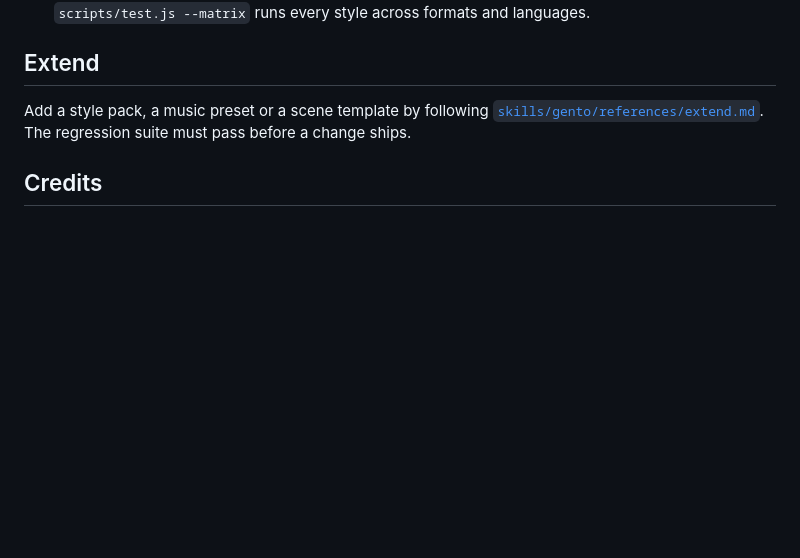
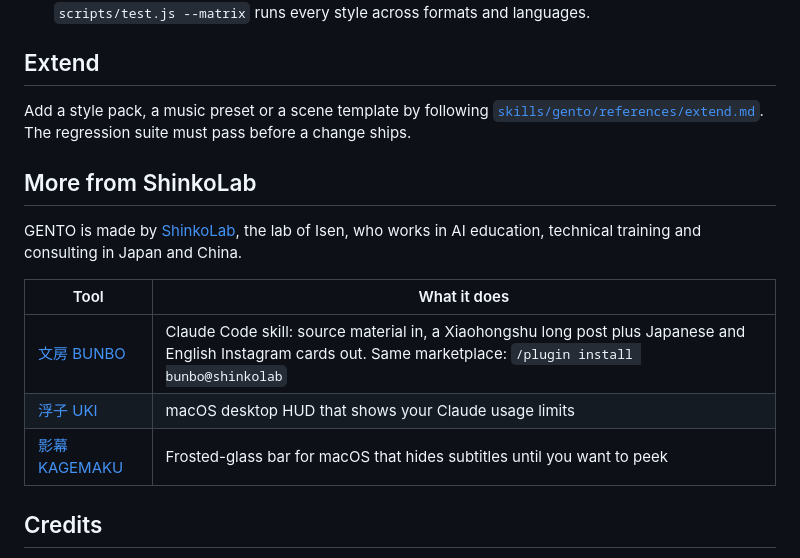
Before and after one commit to Shinkou777/gento, a Markdown page: README.md, the part around the change. Drawn GitHub-style; blank space fills up the shorter version.

Commit message:
README 加「More from ShinkoLab」：文房、浮子、影幕
Co-Authored-By: Claude Opus 5.5 <noreply@anthropic.com>

```diff
--- a/README.md
+++ b/README.md
@@ -89,6 +89,16 @@ To restyle, change one field in `film.json` (style, palette, format, music) and
 
 Add a style pack, a music preset or a scene template by following [`skills/gento/references/extend.md`](skills/gento/references/extend.md). The regression suite must pass before a change ships.
 
+## More from ShinkoLab
+
+GENTO is made by [ShinkoLab](https://shinkolab.app), the lab of Isen, who works in AI education, technical training and consulting in Japan and China.
+
+| Tool | What it does |
+|---|---|
+| [文房 BUNBO](https://github.com/Shinkou777/bunbo-skill) | Claude Code skill: source material in, a Xiaohongshu long post plus Japanese and English Instagram cards out. Same marketplace: `/plugin install bunbo@shinkolab` |
+| [浮子 UKI](https://github.com/Shinkou777/uki) | macOS desktop HUD that shows your Claude usage limits |
+| [影幕 KAGEMAKU](https://github.com/Shinkou777/kagemaku) | Frosted-glass bar for macOS that hides subtitles until you want to peek |
+
 ## Credits
 
 The engine grew out of [dario-shabi](https://github.com/Darren-Ter/dario-shabi) by Darren Ter (MIT): the single-file canvas film, the beat-grid timeline, the riso look and the offline synthesizer. See [THIRD_PARTY_NOTICES.md](THIRD_PARTY_NOTICES.md).
```
